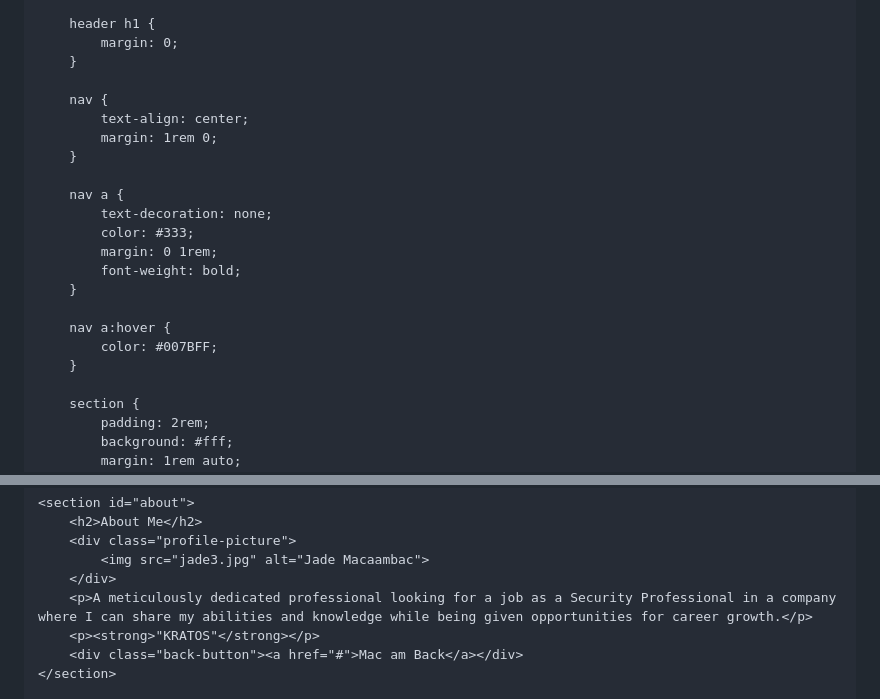
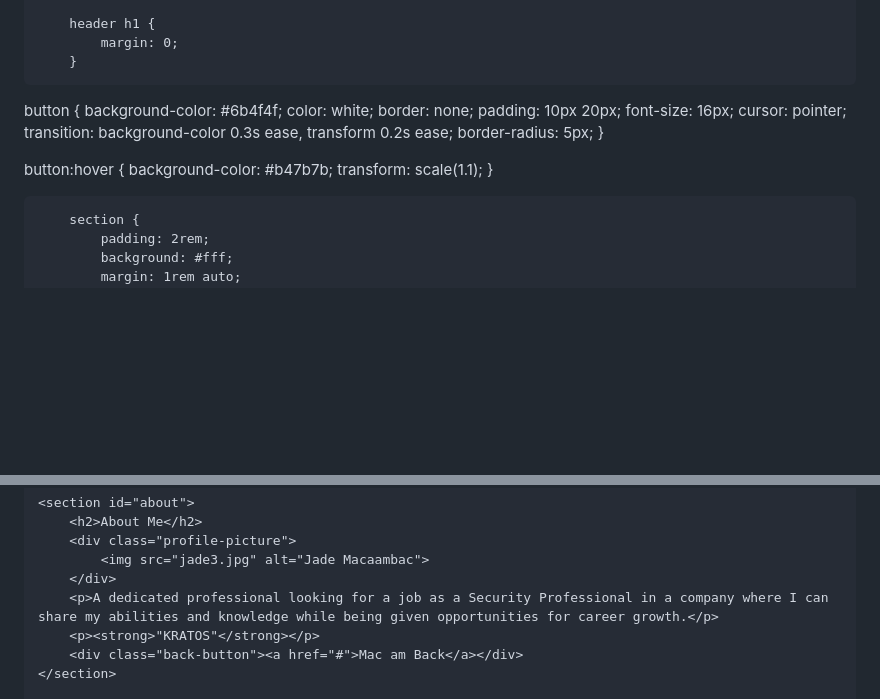
Before and after one commit to jmacaambac/resume, a Markdown page: index.md, 2 parts joined by grey strips. Drawn GitHub-style; blank space fills up the shorter version.

```diff
--- a/index.md
+++ b/index.md
@@ -23,21 +23,21 @@
             margin: 0;
         }
 
-        nav {
-            text-align: center;
-            margin: 1rem 0;
-        }
+button {
+    background-color: #6b4f4f;
+    color: white;
+    border: none;
+    padding: 10px 20px;
+    font-size: 16px;
+    cursor: pointer;
+    transition: background-color 0.3s ease, transform 0.2s ease;
+    border-radius: 5px;
+}
 
-        nav a {
-            text-decoration: none;
-            color: #333;
-            margin: 0 1rem;
-            font-weight: bold;
-        }
-
-        nav a:hover {
-            color: #007BFF;
-        }
+button:hover {
+    background-color: #b47b7b;
+    transform: scale(1.1);
+}
 
         section {
             padding: 2rem;
@@ -113,7 +113,7 @@
         <div class="profile-picture">
             <img src="jade3.jpg" alt="Jade Macaambac">
         </div>
-        <p>A meticulously dedicated professional looking for a job as a Security Professional in a company where I can share my abilities and knowledge while being given opportunities for career growth.</p>
+        <p>A dedicated professional looking for a job as a Security Professional in a company where I can share my abilities and knowledge while being given opportunities for career growth.</p>
         <p><strong>"KRATOS"</strong></p>
         <div class="back-button"><a href="#">Mac am Back</a></div>
     </section>
```
Also changed, not shown: other parts of index.md (+2 -2 lines).
